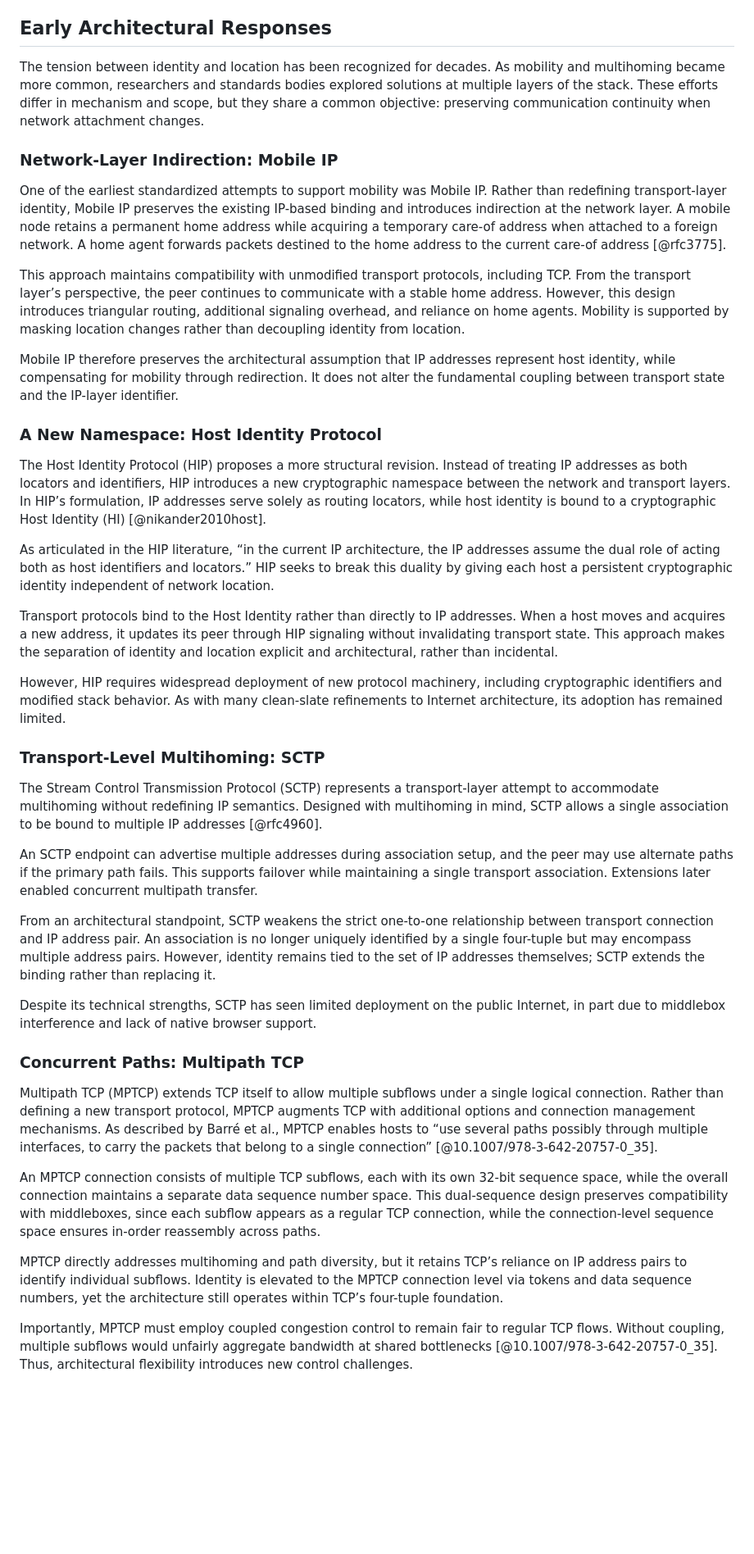
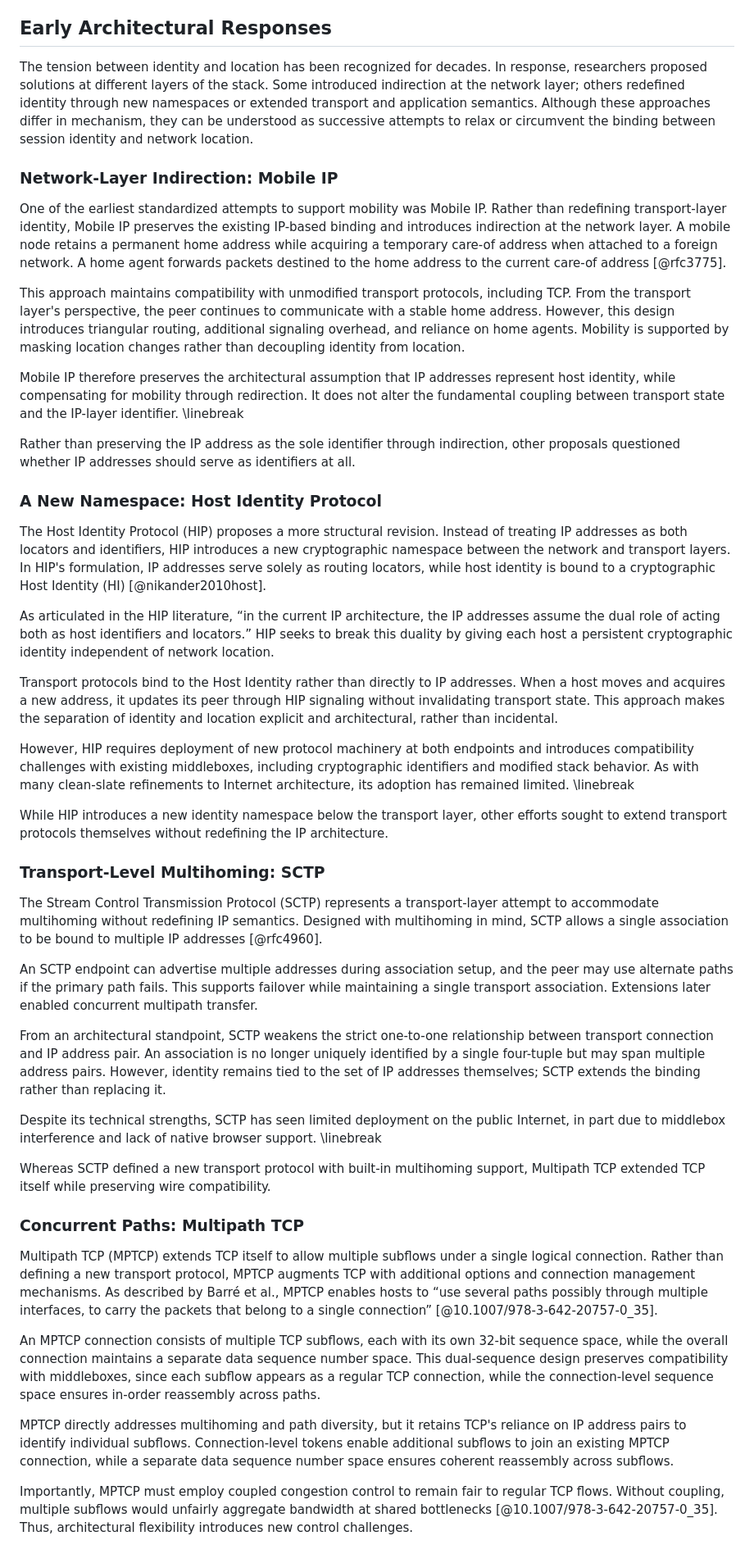
Before and after one commit to kctong529/thesis, a Markdown page: chapters/mobility/mobility.md, the part around one of its changes. Shown at 82% size. Rendered like a GitHub page; blank space fills up the shorter version.

Commit message:
draft(first): finalize before advisor meeting, improve flow for a more coherent narrative

```diff
--- a/chapters/mobility/mobility.md
+++ b/chapters/mobility/mobility.md
@@ -37,25 +39,31 @@ This fragility becomes particularly visible in multihomed scenarios. A host with
 
 ## Early Architectural Responses
 
-The tension between identity and location has been recognized for decades. As mobility and multihoming became more common, researchers and standards bodies explored solutions at multiple layers of the stack. These efforts differ in mechanism and scope, but they share a common objective: preserving communication continuity when network attachment changes.
+The tension between identity and location has been recognized for decades. In response, researchers proposed solutions at different layers of the stack. Some introduced indirection at the network layer; others redefined identity through new namespaces or extended transport and application semantics. Although these approaches differ in mechanism, they can be understood as successive attempts to relax or circumvent the binding between session identity and network location.
 
 ### Network-Layer Indirection: Mobile IP
 
 One of the earliest standardized attempts to support mobility was Mobile IP. Rather than redefining transport-layer identity, Mobile IP preserves the existing IP-based binding and introduces indirection at the network layer. A mobile node retains a permanent home address while acquiring a temporary care-of address when attached to a foreign network. A home agent forwards packets destined to the home address to the current care-of address [@rfc3775].
 
-This approach maintains compatibility with unmodified transport protocols, including TCP. From the transport layer’s perspective, the peer continues to communicate with a stable home address. However, this design introduces triangular routing, additional signaling overhead, and reliance on home agents. Mobility is supported by masking location changes rather than decoupling identity from location.
+This approach maintains compatibility with unmodified transport protocols, including TCP. From the transport layer's perspective, the peer continues to communicate with a stable home address. However, this design introduces triangular routing, additional signaling overhead, and reliance on home agents. Mobility is supported by masking location changes rather than decoupling identity from location.
 
 Mobile IP therefore preserves the architectural assumption that IP addresses represent host identity, while compensating for mobility through redirection. It does not alter the fundamental coupling between transport state and the IP-layer identifier.
+\linebreak
+
+Rather than preserving the IP address as the sole identifier through indirection, other proposals questioned whether IP addresses should serve as identifiers at all.
 
 ### A New Namespace: Host Identity Protocol
 
-The Host Identity Protocol (HIP) proposes a more structural revision. Instead of treating IP addresses as both locators and identifiers, HIP introduces a new cryptographic namespace between the network and transport layers. In HIP’s formulation, IP addresses serve solely as routing locators, while host identity is bound to a cryptographic Host Identity (HI) [@nikander2010host].
+The Host Identity Protocol (HIP) proposes a more structural revision. Instead of treating IP addresses as both locators and identifiers, HIP introduces a new cryptographic namespace between the network and transport layers. In HIP's formulation, IP addresses serve solely as routing locators, while host identity is bound to a cryptographic Host Identity (HI) [@nikander2010host].
 
 As articulated in the HIP literature, “in the current IP architecture, the IP addresses assume the dual role of acting both as host identifiers and locators.” HIP seeks to break this duality by giving each host a persistent cryptographic identity independent of network location.
 
 Transport protocols bind to the Host Identity rather than directly to IP addresses. When a host moves and acquires a new address, it updates its peer through HIP signaling without invalidating transport state. This approach makes the separation of identity and location explicit and architectural, rather than incidental.
 
-However, HIP requires widespread deployment of new protocol machinery, including cryptographic identifiers and modified stack behavior. As with many clean-slate refinements to Internet architecture, its adoption has remained limited.
+However, HIP requires deployment of new protocol machinery at both endpoints and introduces compatibility challenges with existing middleboxes, including cryptographic identifiers and modified stack behavior. As with many clean-slate refinements to Internet architecture, its adoption has remained limited.
+\linebreak
+
+While HIP introduces a new identity namespace below the transport layer, other efforts sought to extend transport protocols themselves without redefining the IP architecture.
 
 ### Transport-Level Multihoming: SCTP
 
@@ -63,9 +71,12 @@ The Stream Control Transmission Protocol (SCTP) represents a transport-layer att
 
 An SCTP endpoint can advertise multiple addresses during association setup, and the peer may use alternate paths if the primary path fails. This supports failover while maintaining a single transport association. Extensions later enabled concurrent multipath transfer.
 
-From an architectural standpoint, SCTP weakens the strict one-to-one relationship between transport connection and IP address pair. An association is no longer uniquely identified by a single four-tuple but may encompass multiple address pairs. However, identity remains tied to the set of IP addresses themselves; SCTP extends the binding rather than replacing it.
+From an architectural standpoint, SCTP weakens the strict one-to-one relationship between transport connection and IP address pair. An association is no longer uniquely identified by a single four-tuple but may span multiple address pairs. However, identity remains tied to the set of IP addresses themselves; SCTP extends the binding rather than replacing it.
 
 Despite its technical strengths, SCTP has seen limited deployment on the public Internet, in part due to middlebox interference and lack of native browser support.
+\linebreak
+
+Whereas SCTP defined a new transport protocol with built-in multihoming support, Multipath TCP extended TCP itself while preserving wire compatibility.
 
 ### Concurrent Paths: Multipath TCP
 
@@ -73,7 +84,7 @@ Multipath TCP (MPTCP) extends TCP itself to allow multiple subflows under a sing
 
 An MPTCP connection consists of multiple TCP subflows, each with its own 32-bit sequence space, while the overall connection maintains a separate data sequence number space. This dual-sequence design preserves compatibility with middleboxes, since each subflow appears as a regular TCP connection, while the connection-level sequence space ensures in-order reassembly across paths.
 
-MPTCP directly addresses multihoming and path diversity, but it retains TCP’s reliance on IP address pairs to identify individual subflows. Identity is elevated to the MPTCP connection level via tokens and data sequence numbers, yet the architecture still operates within TCP’s four-tuple foundation.
+MPTCP directly addresses multihoming and path diversity, but it retains TCP's reliance on IP address pairs to identify individual subflows. Connection-level tokens enable additional subflows to join an existing MPTCP connection, while a separate data sequence number space ensures coherent reassembly across subflows.
 
 Importantly, MPTCP must employ coupled congestion control to remain fair to regular TCP flows. Without coupling, multiple subflows would unfairly aggregate bandwidth at shared bottlenecks [@10.1007/978-3-642-20757-0_35]. Thus, architectural flexibility introduces new control challenges.
 
```
Also changed, not shown: other parts of chapters/mobility/mobility.md (+15 -13 lines), chapters/intro/intro.md (+7 -5 lines).
